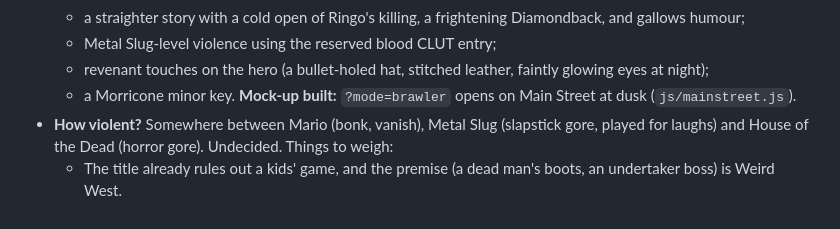
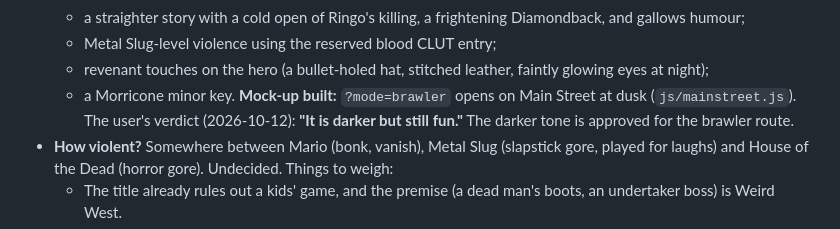
Before and after one commit to jfed6000/tsk, a Markdown page: game/docs/story.md, the part around the change. GitHub-like rendering.

Commit message:
story: the darker Main Street tone is approved
Co-Authored-By: Claude Opus 5.5 <noreply@anthropic.com>

```diff
--- a/game/docs/story.md
+++ b/game/docs/story.md
@@ -132,7 +132,8 @@ Text costs module space (40,192 bytes total, `../port-guide.md` section 3), so t
   - Metal Slug-level violence using the reserved blood CLUT entry;
   - revenant touches on the hero (a bullet-holed hat, stitched leather, faintly glowing eyes at night);
   - a Morricone minor key.
-  **Mock-up built:** `?mode=brawler` opens on Main Street at dusk (`js/mainstreet.js`).
+  **Mock-up built:** `?mode=brawler` opens on Main Street at dusk (`js/mainstreet.js`). The user's verdict (2026-10-12):
+  **"It is darker but still fun."** The darker tone is approved for the brawler route.
 - **How violent?** Somewhere between Mario (bonk, vanish), Metal Slug (slapstick gore, played for laughs) and
   House of the Dead (horror gore). Undecided. Things to weigh:
   - The title already rules out a kids' game, and the premise (a dead man's boots, an undertaker boss) is Weird West.
```
